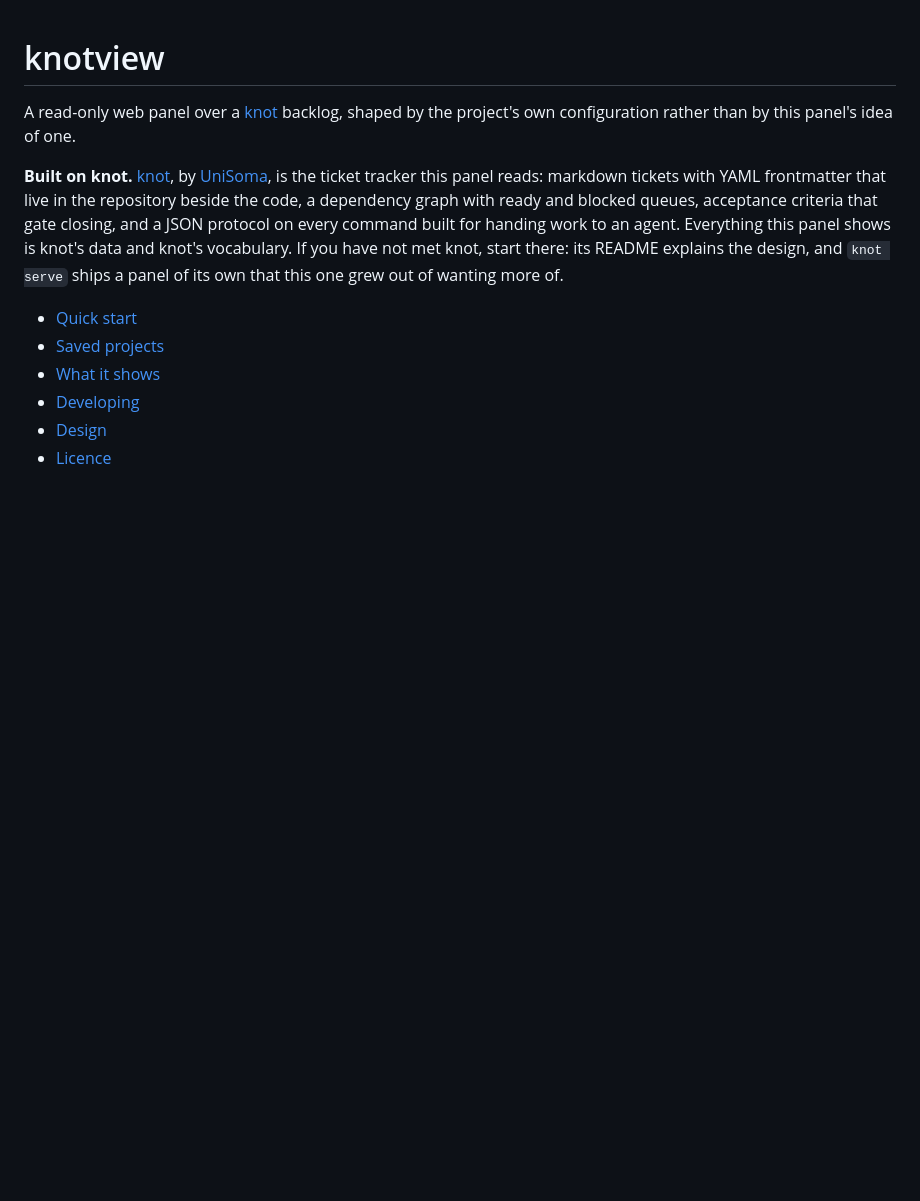
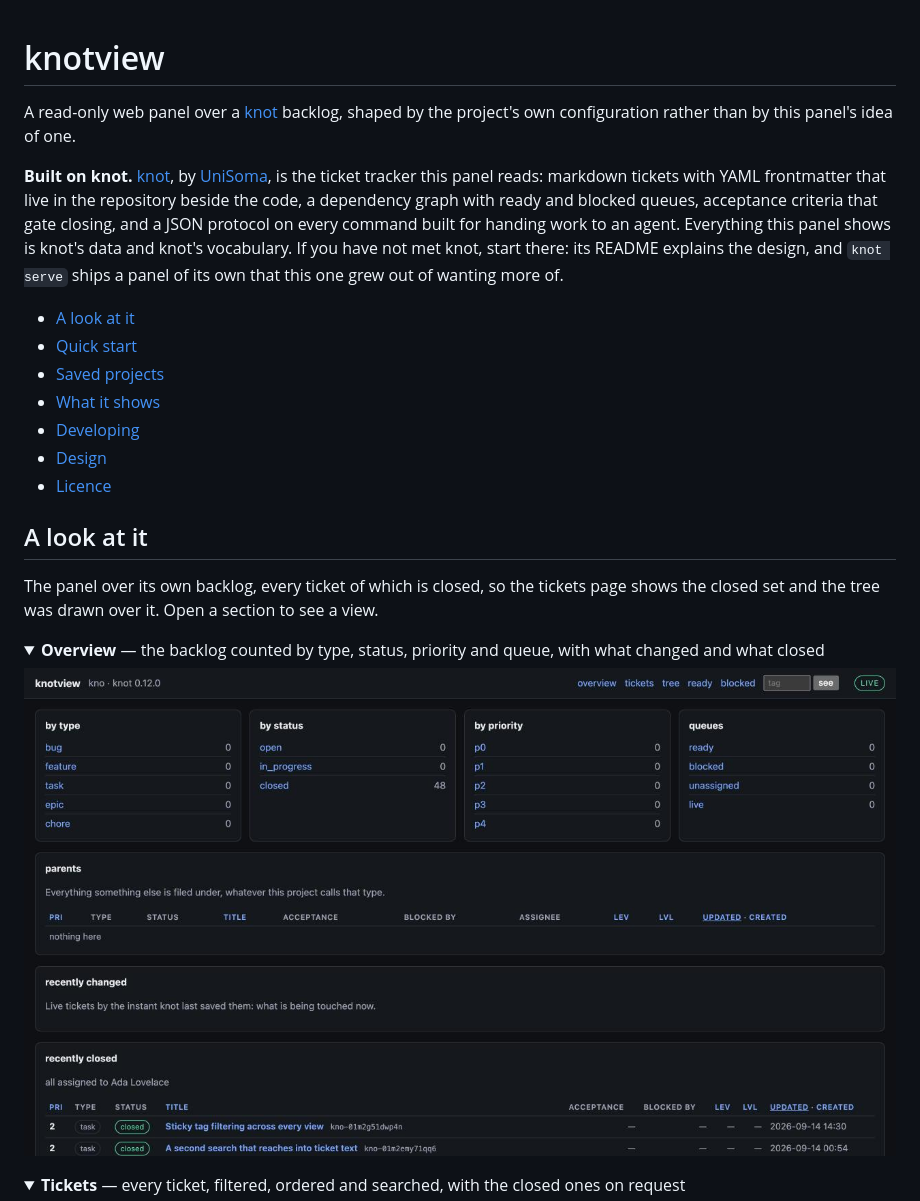
Before and after one commit to krimsonkla/knotview, a Markdown page: README.md, the part around the change printed below. GitHub-like rendering; pictures changed too: docs/screenshots/overview.jpg (added); folded sections open; blank space fills up the shorter version.

Commit message:
docs(readme): screenshots of the overview, tickets, tree and ticket pages in expandable sections

```diff
--- a/README.md
+++ b/README.md
@@ -11,9 +11,25 @@ built for handing work to an agent. Everything this panel shows is knot's data a
 vocabulary. If you have not met knot, start there: its README explains the design, and
 `knot serve` ships a panel of its own that this one grew out of wanting more of.
 
+- [A look at it](#a-look-at-it)
 - [Quick start](#quick-start)
 - [Saved projects](#saved-projects)
 - [What it shows](#what-it-shows)
 - [Developing](#developing)
 - [Design](#design)
 - [Licence](#licence)
+
+## A look at it
+
+The panel over its own backlog, every ticket of which is closed, so the tickets page shows the
+closed set and the tree was drawn over it. Open a section to see a view.
+
+<details open>
+<summary><strong>Overview</strong> — the backlog counted by type, status, priority and queue, with what changed and what closed</summary>
+
+![The overview: cards counting tickets by type, status, priority and queue, then parents, recently changed and recently closed](docs/screenshots/overview.jpg)
+</details>
+
+<details>
+<summary><strong>Tickets</strong> — every ticket, filtered, ordered and searched, with the closed ones on request</summary>
+
```
Also changed, not shown: other parts of README.md (+19 -0 lines), docs/screenshots/ticket-graph.jpg (added), docs/screenshots/ticket.jpg (added), docs/screenshots/tickets.jpg (added), docs/screenshots/tree.jpg (added).
